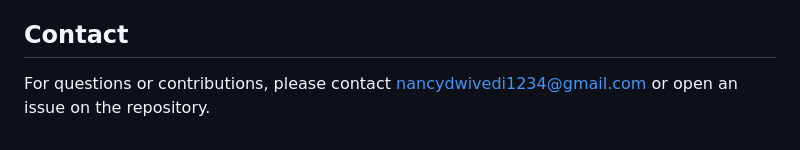
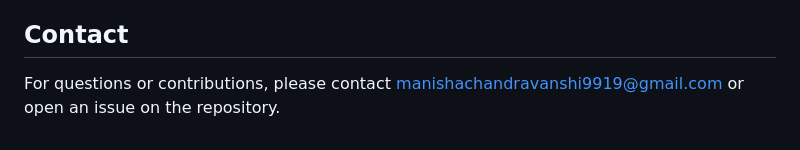
Before and after one commit to manishaverma1912/Smart_Health-_Monitoring_System, a Markdown page: README.md, the part around the change. Drawn GitHub-style.

```diff
--- a/README.md
+++ b/README.md
@@ -101,4 +101,4 @@ The dataset is preprocessed to split blood pressure into systolic and diastolic
 - Enhance the UI with interactive charts using Recharts or similar libraries.
 
 ## Contact
-For questions or contributions, please contact nancydwivedi1234@gmail.com or open an issue on the repository.
+For questions or contributions, please contact manishachandravanshi9919@gmail.com or open an issue on the repository.
```
